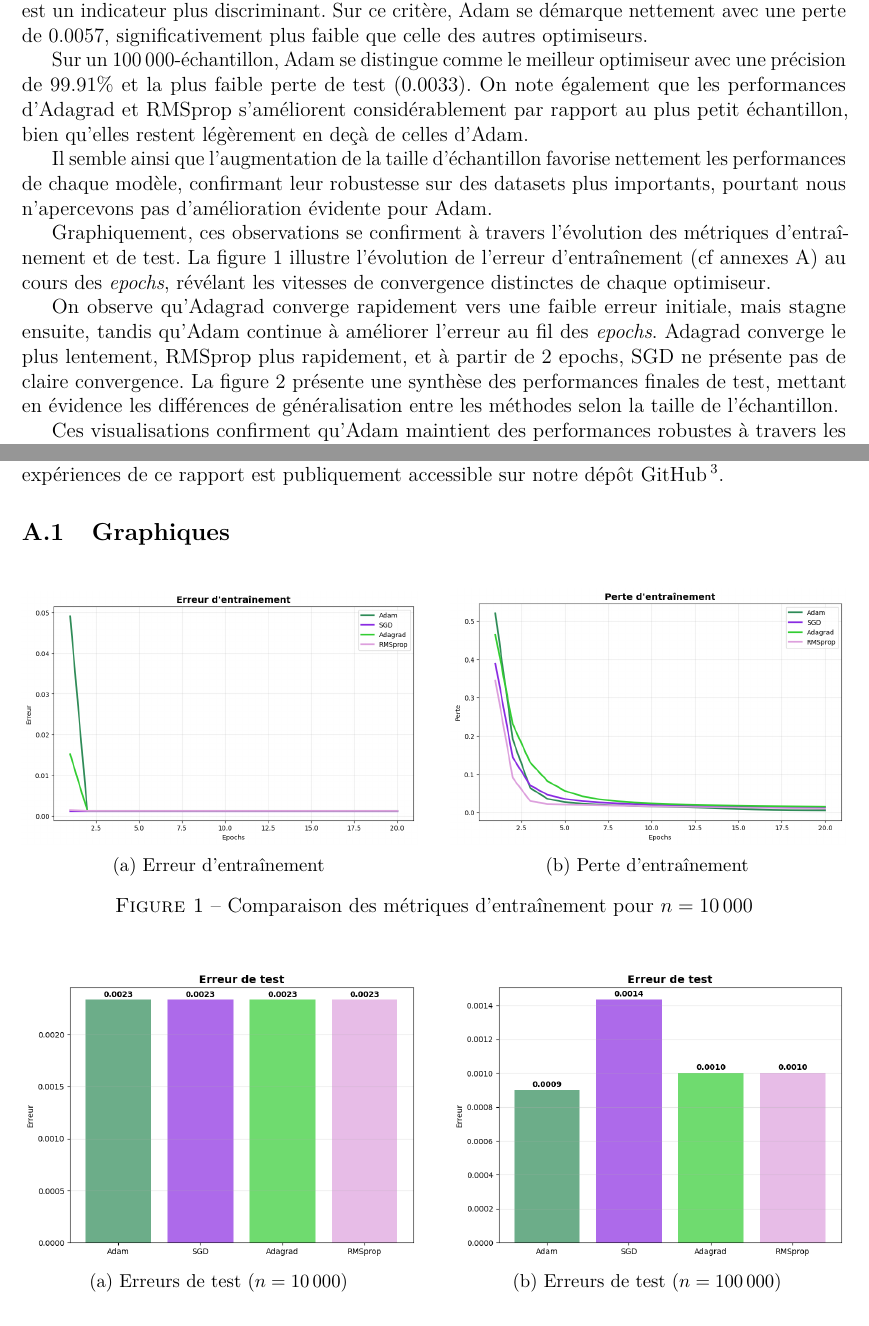
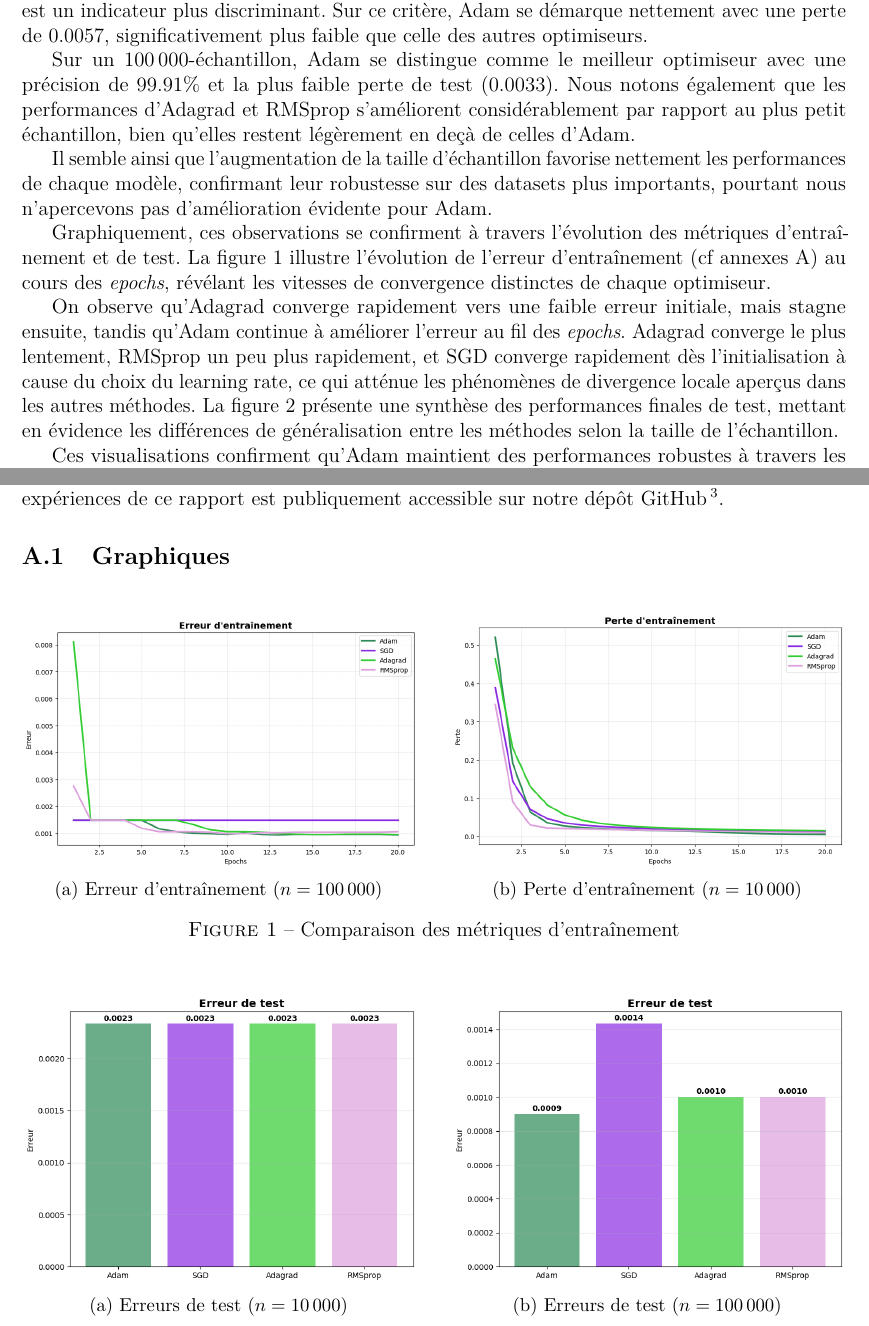
Before and after one commit to lcletz/Intro_to_ADAM, a LaTeX document (latex_report/ADAM_DL.tex): two parts of pages 5 and 7 of 11, joined at a grey line, cut so that both start at the same text. Compiled offline with pdfLaTeX.

Commit message:
graphs changed

```diff
--- a/latex_report/ADAM_DL.tex
+++ b/latex_report/ADAM_DL.tex
@@ -223,11 +223,11 @@ Pour comparer les performances des quatre méthodes citées, nous commençons av
 
 Les tableaux~\ref{tab:results_10k} et~\ref{tab:results_100k} révèlent plusieurs tendances intéressantes :
 \par Sur l'échantillon de $10\,000$-observations, toutes les méthodes atteignent une précision de test identique de 99.77\%. Cependant, dans ce contexte de classes très déséquilibrées, la perte de test est un indicateur plus discriminant. Sur ce critère, Adam se démarque nettement avec une perte de 0.0057, significativement plus faible que celle des autres optimiseurs.
-\par Sur un $100\,000$-échantillon, Adam se distingue comme le meilleur optimiseur avec une précision de 99.91\% et la plus faible perte de test (0.0033). On note également que les performances d'Adagrad et RMSprop s'améliorent considérablement par rapport au plus petit échantillon, bien qu'elles restent légèrement en deçà de celles d'Adam.
+\par Sur un $100\,000$-échantillon, Adam se distingue comme le meilleur optimiseur avec une précision de 99.91\% et la plus faible perte de test (0.0033). Nous notons également que les performances d'Adagrad et RMSprop s'améliorent considérablement par rapport au plus petit échantillon, bien qu'elles restent légèrement en deçà de celles d'Adam.
 
 \par Il semble ainsi que l'augmentation de la taille d'échantillon favorise nettement les performances de chaque modèle, confirmant leur robustesse sur des datasets plus importants, pourtant nous n'apercevons pas d'amélioration évidente pour Adam.
 \par Graphiquement, ces observations se confirment à travers l'évolution des métriques d'entraînement et de test. La figure~\ref{fig:training_comparison} illustre l'évolution de l'erreur d'entraînement (cf annexes \ref{annexes}) au cours des \textit{epochs}, révélant les vitesses de convergence distinctes de chaque optimiseur.
-\par On observe qu'Adagrad converge rapidement vers une faible erreur initiale, mais stagne ensuite, tandis qu'Adam continue à améliorer l'erreur au fil des \textit{epochs}. Adagrad converge le plus lentement, RMSprop plus rapidement, et à partir de 2 epochs, SGD ne présente pas de claire convergence.
+\par On observe qu'Adagrad converge rapidement vers une faible erreur initiale, mais stagne ensuite, tandis qu'Adam continue à améliorer l'erreur au fil des \textit{epochs}. Adagrad converge le plus lentement, RMSprop un peu plus rapidement, et SGD converge rapidement dès l’initialisation à cause du choix du learning rate, ce qui atténue les phénomènes de divergence locale aperçus dans les autres méthodes.
 La figure~\ref{fig:test_results} présente une synthèse des performances finales de test, mettant en évidence les différences de généralisation entre les méthodes selon la taille de l'échantillon.
 \par Ces visualisations confirment qu'Adam maintient des performances robustes à travers les différentes tailles d'échantillon, tandis qu'SGD, malgré une convergence similaire sur le grand échantillon, voit ses performances se dégrader légèrement avec l'augmentation des données.
 
@@ -276,17 +276,17 @@ Afin de garantir la reproductibilité de nos résultats, l'ensemble du code util
 \begin{figure}[H]
 \centering
 \begin{subfigure}[b]{0.48\textwidth}
-    \includegraphics[width=\textwidth]{images/training_error_n10k.png}
-    \caption[Erreur d'entraînement (n=10k)]{Erreur d'entraînement}
-    \label{fig:training_10k}
+    \includegraphics[width=\textwidth]{images/training_error_n100k.png}
+    \caption[Erreur d'entraînement (n=100k)]{Erreur d'entraînement ($n=100\,000$)}
+    \label{fig:training_100k}
 \end{subfigure}
 \hfill
 \begin{subfigure}[b]{0.48\textwidth}
     \includegraphics[width=\textwidth]{images/training_loss_n10k.png}
-    \caption[Perte d'entraînement (n=10k)]{Perte d'entraînement}
+    \caption[Perte d'entraînement (n=10k)]{Perte d'entraînement ($n=10\,000$)}
     \label{fig:loss_10k}
 \end{subfigure}
-\caption{Comparaison des métriques d'entraînement pour $n=10\,000$}
+\caption{Comparaison des métriques d'entraînement}
 \label{fig:training_comparison}
 \end{figure}
 
```
Also changed, not shown: latex_report/ADAM_DL.pdf.
